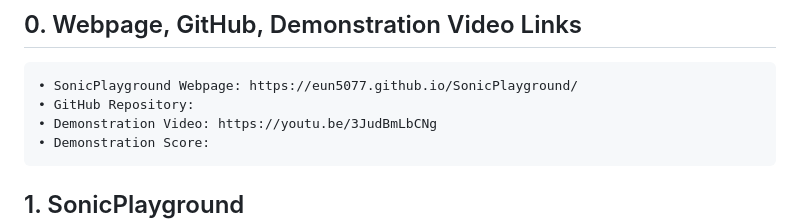
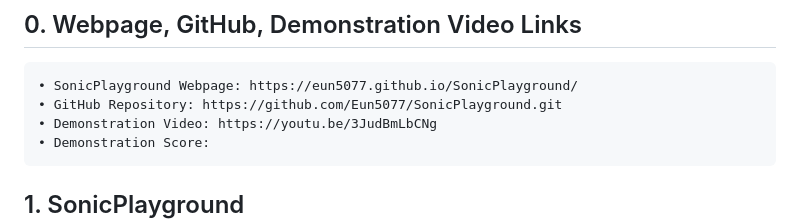
Before and after one commit to Eun5077/SonicPlayground, a Markdown page: README.md, the part around the change. Drawn GitHub-style.

```diff
--- a/README.md
+++ b/README.md
@@ -1,7 +1,7 @@
 # SonicPlayground
 ## 0. Webpage, GitHub, Demonstration Video Links
     • SonicPlayground Webpage: https://eun5077.github.io/SonicPlayground/
-    • GitHub Repository:
+    • GitHub Repository: https://github.com/Eun5077/SonicPlayground.git
     • Demonstration Video: https://youtu.be/3JudBmLbCNg
     • Demonstration Score:
 
```
